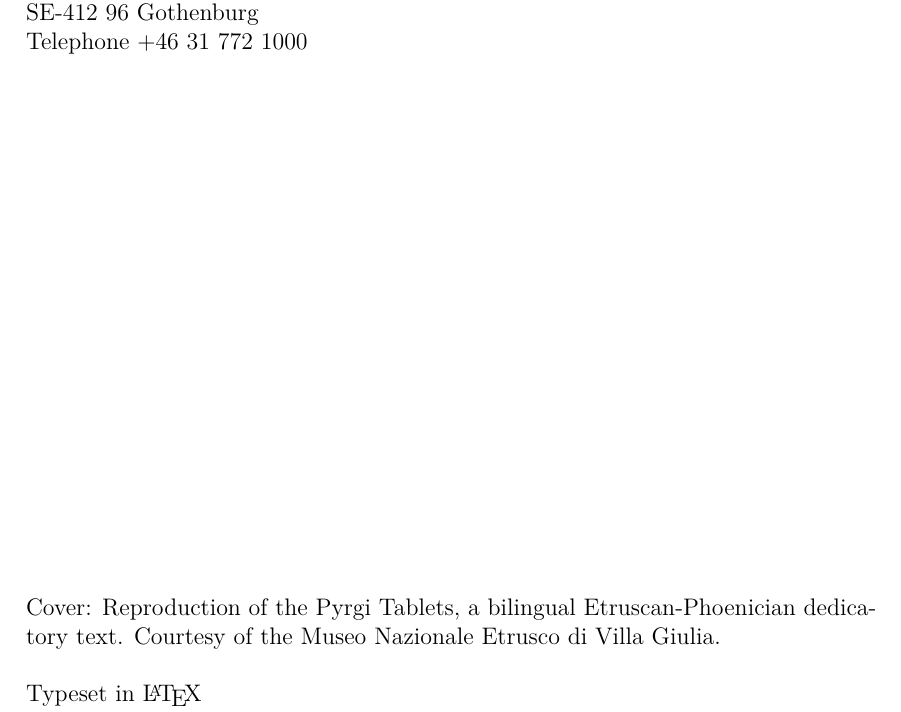
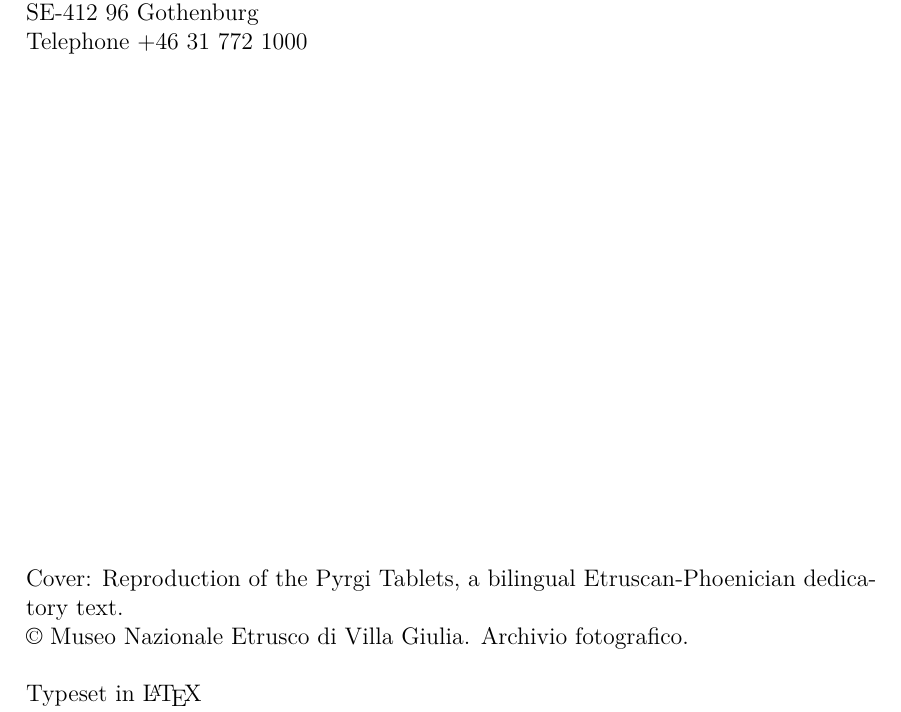
Before and after one commit to harisont/concept-alignment, a LaTeX thesis (final_report/Main.tex, which reads final_report/include/frontmatter/Titlepage.tex): part of page 4 of 92, cut so that both start at the same text. The pictures show the PDF file final_report/Main.pdf that the author committed with the source.

Commit message:
minor layout changes

```diff
--- a/final_report/include/frontmatter/Titlepage.tex
+++ b/final_report/include/frontmatter/Titlepage.tex
@@ -96,7 +96,8 @@ SE-412 96 Gothenburg\\
 Telephone +46 31 772 1000 \setlength{\parskip}{0.5cm}
 
 \vfill
-Cover: Reproduction of the Pyrgi Tablets, a bilingual Etruscan-Phoenician dedicatory text. Courtesy of the Museo Nazionale Etrusco di Villa Giulia.
+Cover: Reproduction of the Pyrgi Tablets, a bilingual Etruscan-Phoenician dedicatory text.
+\\© Museo Nazionale Etrusco di Villa Giulia. Archivio fotografico.
 
 
 Typeset in \LaTeX \\
```
Also changed, not shown: final_report/include/CE.tex (+2 -2 lines), final_report/Main.pdf.
